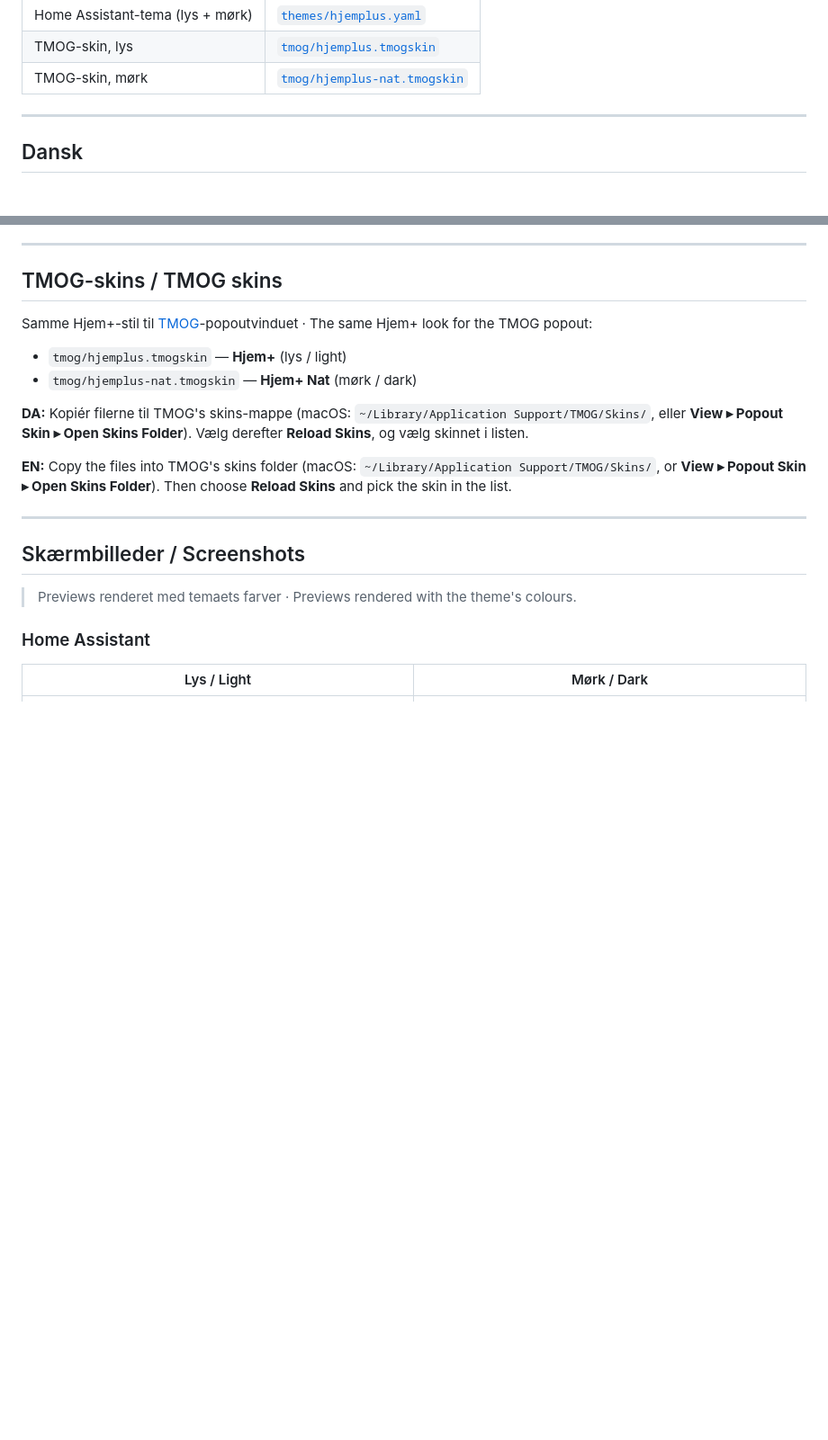
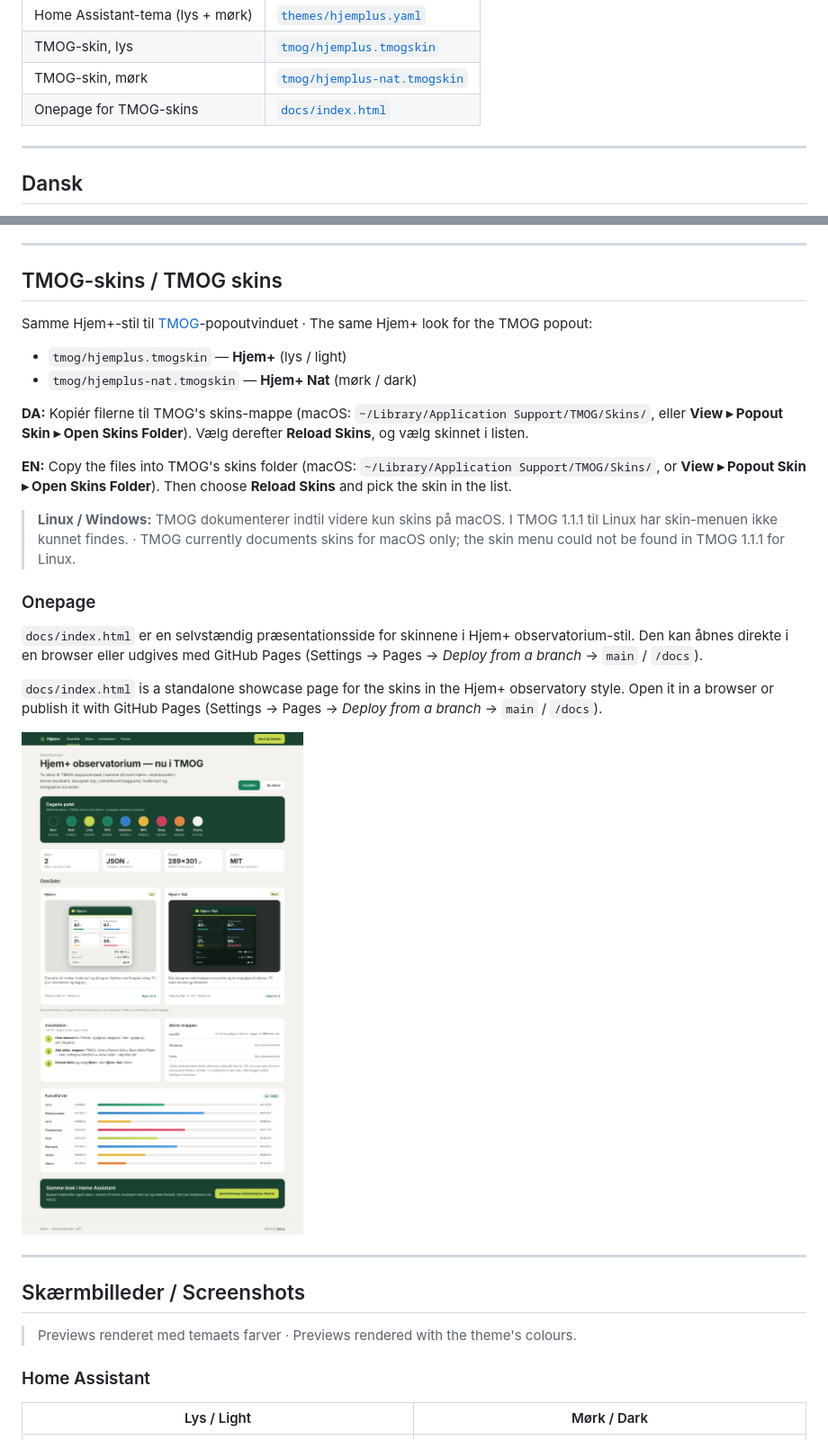
Before and after one commit to jenshinnerup-lab/hjemplus-theme, a Markdown page: README.md, 2 parts joined by grey strips. Shown at 90% size. GitHub-like rendering; pictures changed too: screenshots/onepage.png (added); blank space fills up the shorter version.

Commit message:
Add TMOG skins onepage (docs/) and Linux note in README
Co-Authored-By: Claude Opus 5.5 <noreply@anthropic.com>
Claude-Session: https://claude.ai/code/session_01SFUM7afkcDZTTgYvMjzaHc

```diff
--- a/README.md
+++ b/README.md
@@ -13,6 +13,7 @@ Forest-green header and sidebar, cream background, white cards and lime accents
 | Home Assistant-tema (lys + mørk) | [`themes/hjemplus.yaml`](themes/hjemplus.yaml) |
 | TMOG-skin, lys | [`tmog/hjemplus.tmogskin`](tmog/hjemplus.tmogskin) |
 | TMOG-skin, mørk | [`tmog/hjemplus-nat.tmogskin`](tmog/hjemplus-nat.tmogskin) |
+| Onepage for TMOG-skins | [`docs/index.html`](docs/index.html) |
 
 ---
 
@@ -112,6 +113,16 @@ Samme Hjem+-stil til [TMOG](https://tmog.org/skins.html)-popoutvinduet · The sa
 
 **EN:** Copy the files into TMOG's skins folder (macOS: `~/Library/Application Support/TMOG/Skins/`, or **View ▸ Popout Skin ▸ Open Skins Folder**). Then choose **Reload Skins** and pick the skin in the list.
 
+> **Linux / Windows:** TMOG dokumenterer indtil videre kun skins på macOS. I TMOG 1.1.1 til Linux har skin-menuen ikke kunnet findes. · TMOG currently documents skins for macOS only; the skin menu could not be found in TMOG 1.1.1 for Linux.
+
+### Onepage
+
+`docs/index.html` er en selvstændig præsentationsside for skinnene i Hjem+ observatorium-stil. Den kan åbnes direkte i en browser eller udgives med GitHub Pages (Settings → Pages → *Deploy from a branch* → `main` / `/docs`).
+
+`docs/index.html` is a standalone showcase page for the skins in the Hjem+ observatory style. Open it in a browser or publish it with GitHub Pages (Settings → Pages → *Deploy from a branch* → `main` / `/docs`).
+
+![Onepage](screenshots/onepage.png)
+
 ---
 
 ## Skærmbilleder / Screenshots
```
Also changed, not shown: 1 other file.
